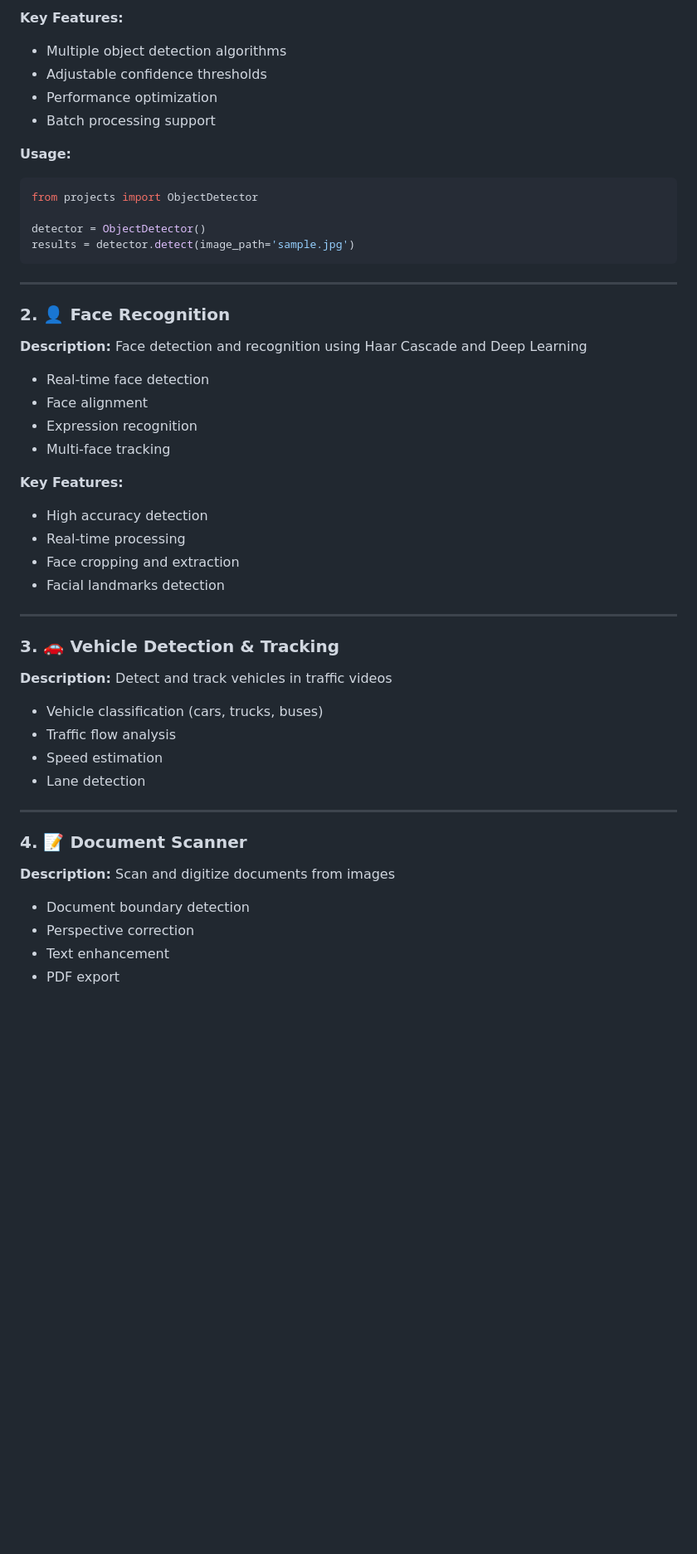
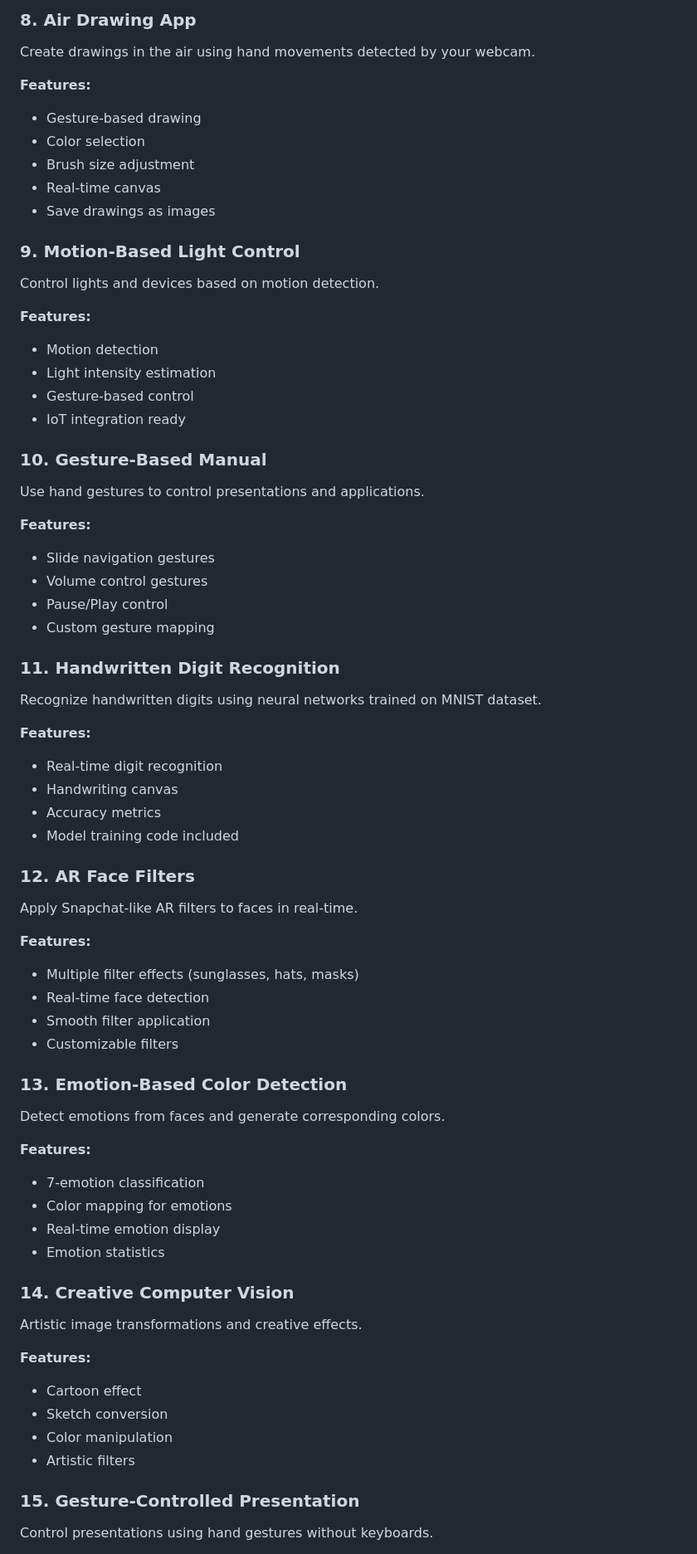
Before and after one commit to HarshChoudhary2003/Open-CV-Projects, a Markdown page: README.md, the part around one of its changes. Shown at 83% size. GitHub-like rendering; blank space fills up the shorter version.

````diff
--- a/README.md
+++ b/README.md
@@ -100,48 +112,68 @@ graph TB
 
-**Key Features:**
-- Multiple object detection algorithms
-- Adjustable confidence thresholds
-- Performance optimization
-- Batch processing support
+### **8. Air Drawing App**
+Create drawings in the air using hand movements detected by your webcam.
 
-**Usage:**
-```python
-from projects import ObjectDetector
+**Features:**
+- Gesture-based drawing
+- Color selection
+- Brush size adjustment
+- Real-time canvas
+- Save drawings as images
 
-detector = ObjectDetector()
-results = detector.detect(image_path='sample.jpg')
-```
+### **9. Motion-Based Light Control**
+Control lights and devices based on motion detection.
 
----
+**Features:**
+- Motion detection
+- Light intensity estimation
+- Gesture-based control
+- IoT integration ready
 
-### 2. 👤 Face Recognition
-**Description:** Face detection and recognition using Haar Cascade and Deep Learning
+### **10. Gesture-Based Manual**
+Use hand gestures to control presentations and applications.
+
+**Features:**
+- Slide navigation gestures
+- Volume control gestures
+- Pause/Play control
+- Custom gesture mapping
+
+### **11. Handwritten Digit Recognition**
+Recognize handwritten digits using neural networks trained on MNIST dataset.
+
+**Features:**
+- Real-time digit recognition
+- Handwriting canvas
+- Accuracy metrics
+- Model training code included
+
+### **12. AR Face Filters**
+Apply Snapchat-like AR filters to faces in real-time.
+
+**Features:**
+- Multiple filter effects (sunglasses, hats, masks)
 - Real-time face detection
-- Face alignment
-- Expression recognition
-- Multi-face tracking
+- Smooth filter application
+- Customizable filters
 
-**Key Features:**
-- High accuracy detection
-- Real-time processing
-- Face cropping and extraction
-- Facial landmarks detection
+### **13. Emotion-Based Color Detection**
+Detect emotions from faces and generate corresponding colors.
 
----
+**Features:**
+- 7-emotion classification
+- Color mapping for emotions
+- Real-time emotion display
+- Emotion statistics
 
-### 3. 🚗 Vehicle Detection & Tracking
-**Description:** Detect and track vehicles in traffic videos
-- Vehicle classification (cars, trucks, buses)
-- Traffic flow analysis
-- Speed estimation
-- Lane detection
+### **14. Creative Computer Vision**
+Artistic image transformations and creative effects.
 
----
+**Features:**
+- Cartoon effect
+- Sketch conversion
+- Color manipulation
+- Artistic filters
 
-### 4. 📝 Document Scanner
-**Description:** Scan and digitize documents from images
-- Document boundary detection
-- Perspective correction
-- Text enhancement
-- PDF export
+### **15. Gesture-Controlled Presentation**
+Control presentations using hand gestures without keyboards.
 
````
Also changed, not shown: other parts of README.md (+194 -238 lines).
